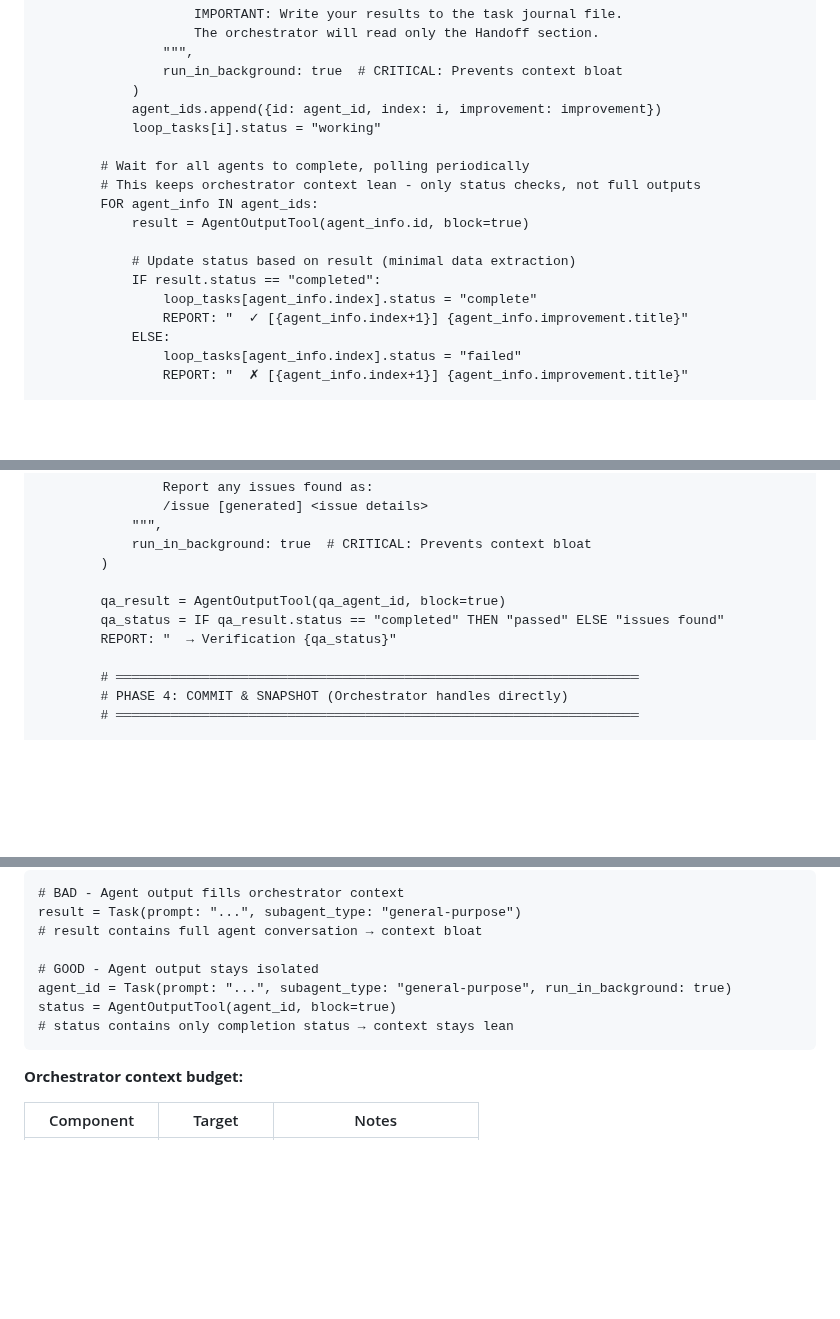
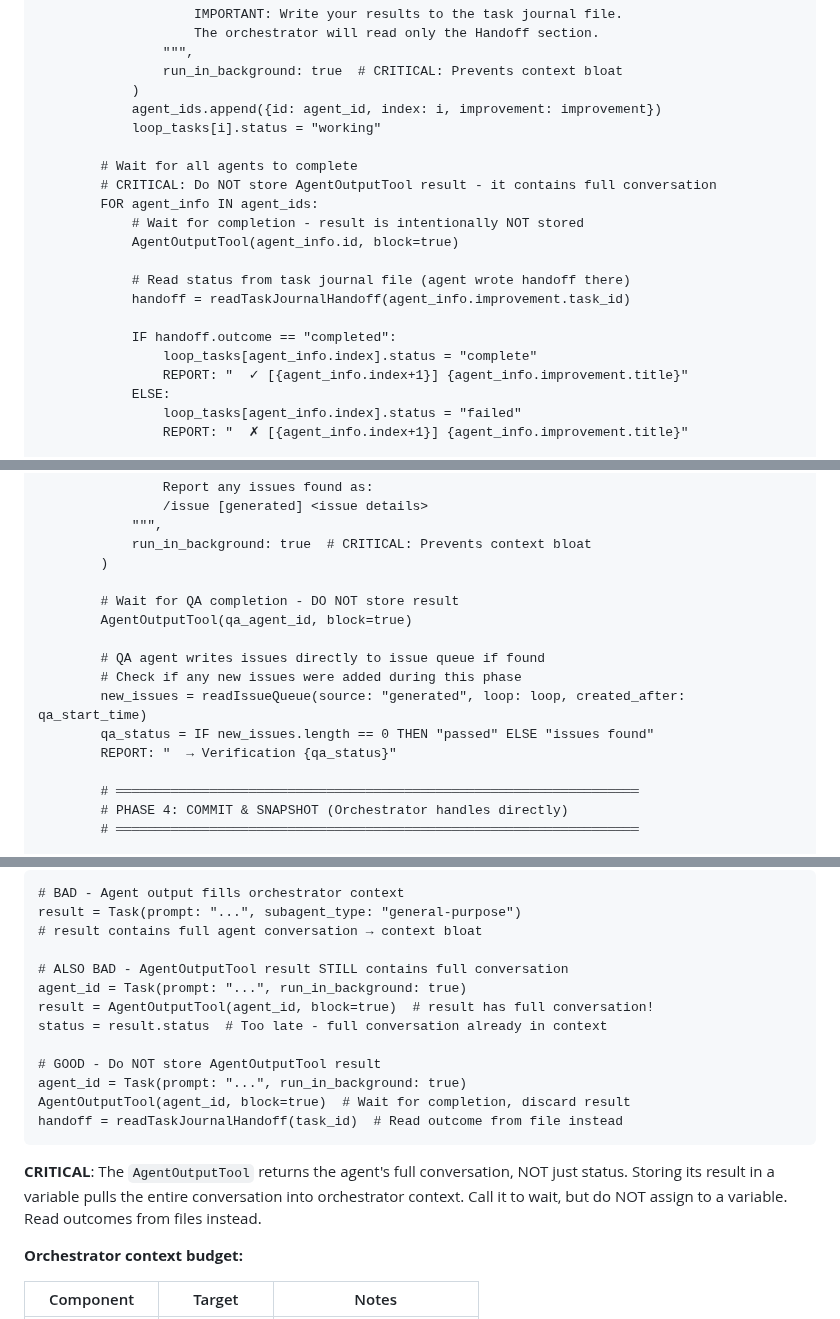
Before and after one commit to bladehstream/claudestrator, a Markdown page: commands/orchestrate.md, 3 parts joined by grey strips. Drawn GitHub-style; blank space fills up the shorter version.

````diff
--- a/commands/orchestrate.md
+++ b/commands/orchestrate.md
@@ -267,13 +268,16 @@ IF total_loops > 0:
             agent_ids.append({id: agent_id, index: i, improvement: improvement})
             loop_tasks[i].status = "working"
 
-        # Wait for all agents to complete, polling periodically
-        # This keeps orchestrator context lean - only status checks, not full outputs
+        # Wait for all agents to complete
+        # CRITICAL: Do NOT store AgentOutputTool result - it contains full conversation
         FOR agent_info IN agent_ids:
-            result = AgentOutputTool(agent_info.id, block=true)
+            # Wait for completion - result is intentionally NOT stored
+            AgentOutputTool(agent_info.id, block=true)
 
-            # Update status based on result (minimal data extraction)
-            IF result.status == "completed":
+            # Read status from task journal file (agent wrote handoff there)
+            handoff = readTaskJournalHandoff(agent_info.improvement.task_id)
+
+            IF handoff.outcome == "completed":
                 loop_tasks[agent_info.index].status = "complete"
                 REPORT: "  ✓ [{agent_info.index+1}] {agent_info.improvement.title}"
             ELSE:
@@ -305,8 +309,13 @@ IF total_loops > 0:
             run_in_background: true  # CRITICAL: Prevents context bloat
         )
 
-        qa_result = AgentOutputTool(qa_agent_id, block=true)
-        qa_status = IF qa_result.status == "completed" THEN "passed" ELSE "issues found"
+        # Wait for QA completion - DO NOT store result
+        AgentOutputTool(qa_agent_id, block=true)
+
+        # QA agent writes issues directly to issue queue if found
+        # Check if any new issues were added during this phase
+        new_issues = readIssueQueue(source: "generated", loop: loop, created_after: qa_start_time)
+        qa_status = IF new_issues.length == 0 THEN "passed" ELSE "issues found"
         REPORT: "  → Verification {qa_status}"
 
         # ═══════════════════════════════════════════════════════════════════
@@ -447,11 +456,20 @@ This prevents agent outputs from accumulating in the orchestrator's context.
 result = Task(prompt: "...", subagent_type: "general-purpose")
 # result contains full agent conversation → context bloat
 
-# GOOD - Agent output stays isolated
-agent_id = Task(prompt: "...", subagent_type: "general-purpose", run_in_background: true)
-status = AgentOutputTool(agent_id, block=true)
-# status contains only completion status → context stays lean
+# ALSO BAD - AgentOutputTool result STILL contains full conversation
+agent_id = Task(prompt: "...", run_in_background: true)
+result = AgentOutputTool(agent_id, block=true)  # result has full conversation!
+status = result.status  # Too late - full conversation already in context
+
+# GOOD - Do NOT store AgentOutputTool result
+agent_id = Task(prompt: "...", run_in_background: true)
+AgentOutputTool(agent_id, block=true)  # Wait for completion, discard result
+handoff = readTaskJournalHandoff(task_id)  # Read outcome from file instead
 ```
+
+**CRITICAL**: The `AgentOutputTool` returns the agent's full conversation, NOT just status.
+Storing its result in a variable pulls the entire conversation into orchestrator context.
+Call it to wait, but do NOT assign to a variable. Read outcomes from files instead.
 
 **Orchestrator context budget:**
 
````
Also changed, not shown: other parts of commands/orchestrate.md (+3 -2 lines), docs/user_guide.md (+22 -4 lines), orchestrator_protocol_v3.md (+58 -31 lines).
